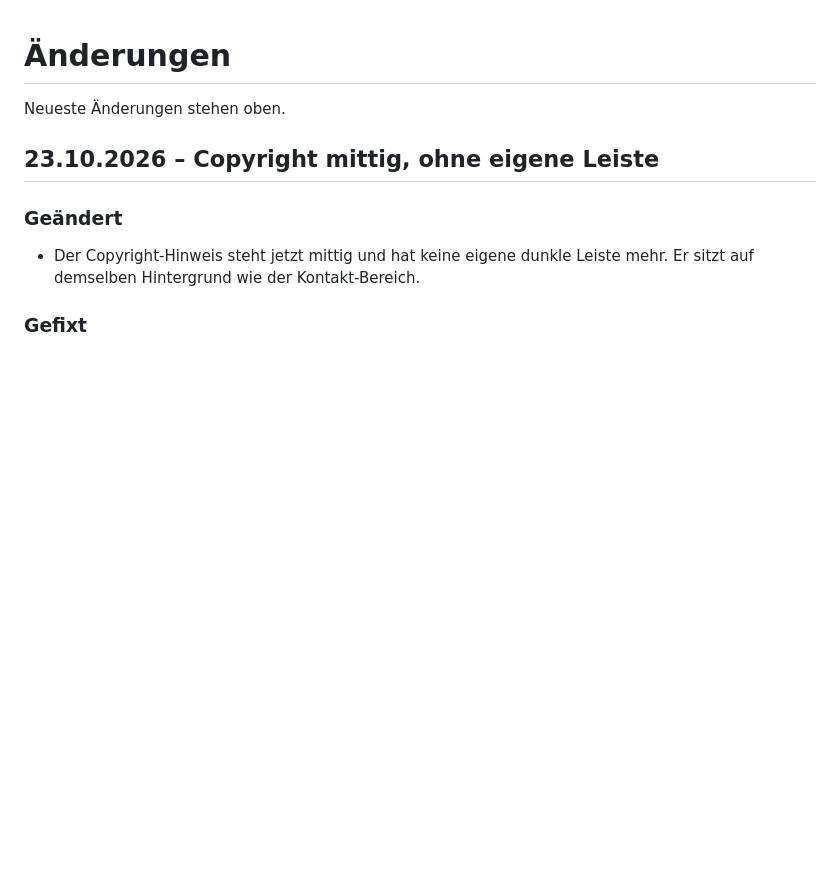
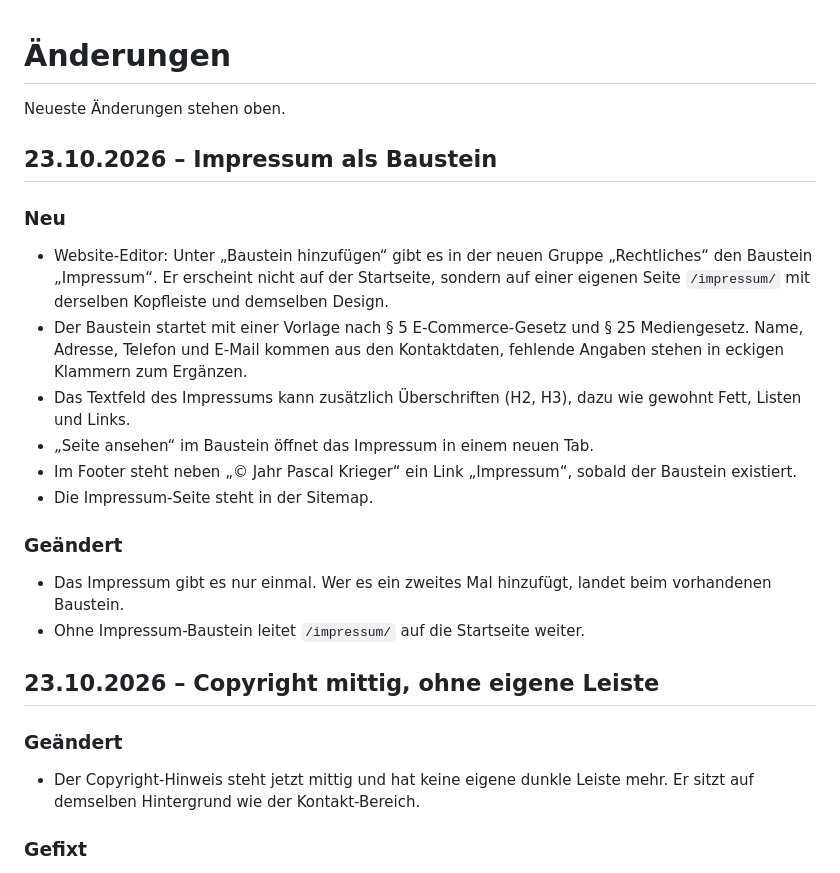
Before and after one commit to Labtoso/pkphysio, a Markdown page: CHANGELOG.md, the part around the change. Rendered like a GitHub page; blank space fills up the shorter version.

Commit message:
Changelog: Impressum als Baustein

```diff
--- a/CHANGELOG.md
+++ b/CHANGELOG.md
@@ -1,6 +1,20 @@
 # Änderungen
 
 Neueste Änderungen stehen oben.
+
+## 23.10.2026 – Impressum als Baustein
+
+### Neu
+- Website-Editor: Unter „Baustein hinzufügen“ gibt es in der neuen Gruppe „Rechtliches“ den Baustein „Impressum“. Er erscheint nicht auf der Startseite, sondern auf einer eigenen Seite `/impressum/` mit derselben Kopfleiste und demselben Design.
+- Der Baustein startet mit einer Vorlage nach § 5 E-Commerce-Gesetz und § 25 Mediengesetz. Name, Adresse, Telefon und E-Mail kommen aus den Kontaktdaten, fehlende Angaben stehen in eckigen Klammern zum Ergänzen.
+- Das Textfeld des Impressums kann zusätzlich Überschriften (H2, H3), dazu wie gewohnt Fett, Listen und Links.
+- „Seite ansehen“ im Baustein öffnet das Impressum in einem neuen Tab.
+- Im Footer steht neben „© Jahr Pascal Krieger“ ein Link „Impressum“, sobald der Baustein existiert.
+- Die Impressum-Seite steht in der Sitemap.
+
+### Geändert
+- Das Impressum gibt es nur einmal. Wer es ein zweites Mal hinzufügt, landet beim vorhandenen Baustein.
+- Ohne Impressum-Baustein leitet `/impressum/` auf die Startseite weiter.
 
 ## 23.10.2026 – Copyright mittig, ohne eigene Leiste
 
```
